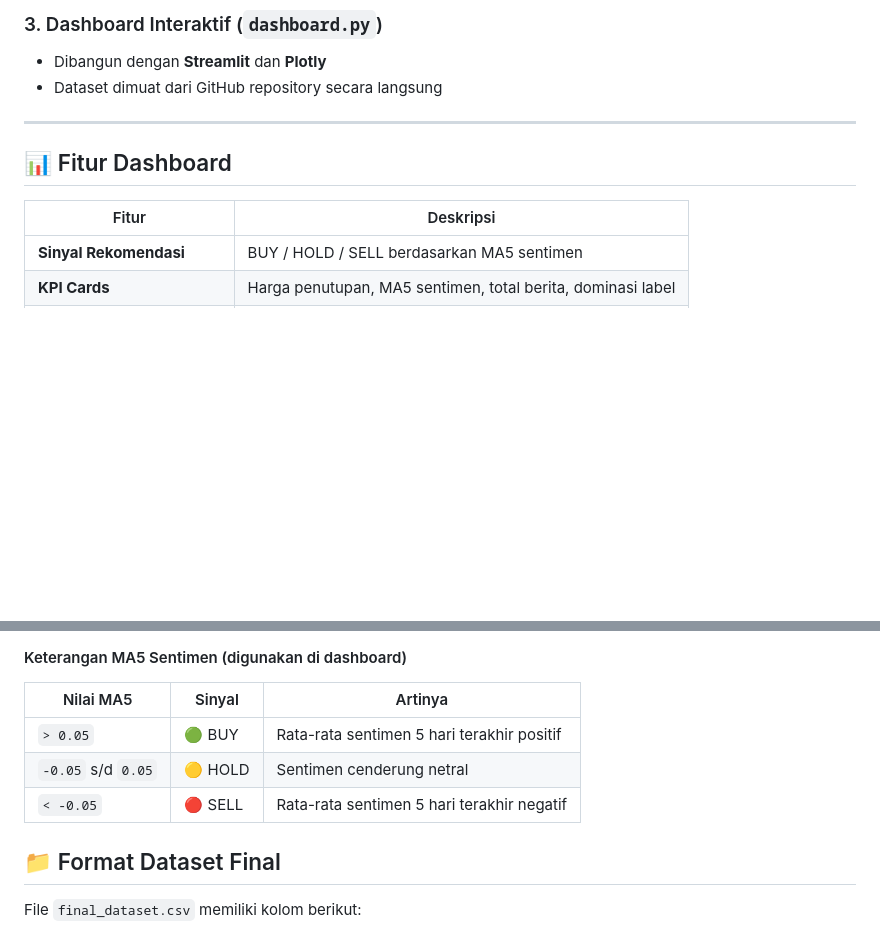
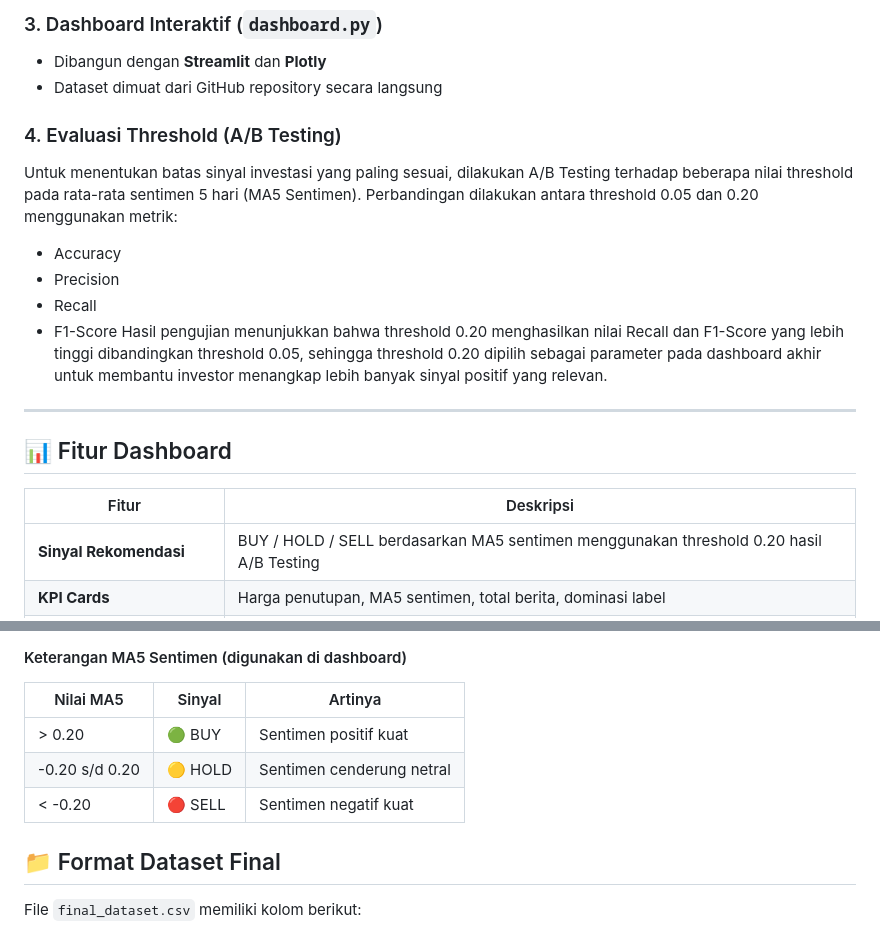
Before and after one commit to Benhard121/Capstone-Project, a Markdown page: README.md, 2 parts joined by grey strips. Rendered like a GitHub page; blank space fills up the shorter version.

```diff
--- a/README.md
+++ b/README.md
@@ -47,13 +47,23 @@ Pengerjaan Project TIM CC26-PSU386
 - Dibangun dengan **Streamlit** dan **Plotly**
 - Dataset dimuat dari GitHub repository secara langsung
 
+### 4. Evaluasi Threshold (A/B Testing)
+
+Untuk menentukan batas sinyal investasi yang paling sesuai, dilakukan A/B Testing terhadap beberapa nilai threshold pada rata-rata sentimen 5 hari (MA5 Sentimen).
+Perbandingan dilakukan antara threshold 0.05 dan 0.20 menggunakan metrik:
+* Accuracy
+* Precision
+* Recall
+* F1-Score
+Hasil pengujian menunjukkan bahwa threshold 0.20 menghasilkan nilai Recall dan F1-Score yang lebih tinggi dibandingkan threshold 0.05, sehingga threshold 0.20 dipilih sebagai parameter pada dashboard akhir untuk membantu investor menangkap lebih banyak sinyal positif yang relevan.
+
 ---
 
 ## 📊 Fitur Dashboard
 
 | Fitur | Deskripsi |
 |---|---|
-| **Sinyal Rekomendasi** | BUY / HOLD / SELL berdasarkan MA5 sentimen |
+| **Sinyal Rekomendasi** | BUY / HOLD / SELL berdasarkan MA5 sentimen menggunakan threshold 0.20 hasil A/B Testing |
 | **KPI Cards** | Harga penutupan, MA5 sentimen, total berita, dominasi label |
 | **Chart Harga vs Sentimen** | Perbandingan harga saham & sentimen harian (30 hari) |
 | **Distribusi Sentimen** | Pie chart Positif / Netral / Negatif |
@@ -174,9 +184,9 @@ File utama yang digunakan oleh dashboard, hasil gabungan berita + data saham.
 
 | Nilai MA5 | Sinyal | Artinya |
 |---|---|---|
-| `> 0.05` | 🟢 BUY | Rata-rata sentimen 5 hari terakhir positif |
-| `-0.05` s/d `0.05` | 🟡 HOLD | Sentimen cenderung netral |
-| `< -0.05` | 🔴 SELL | Rata-rata sentimen 5 hari terakhir negatif |
+| > 0.20 | 🟢 BUY | Sentimen positif kuat |
+| -0.20 s/d 0.20 | 🟡 HOLD | Sentimen cenderung netral |
+| < -0.20 | 🔴 SELL | Sentimen negatif kuat |
 
 
 ## 📁 Format Dataset Final
```
